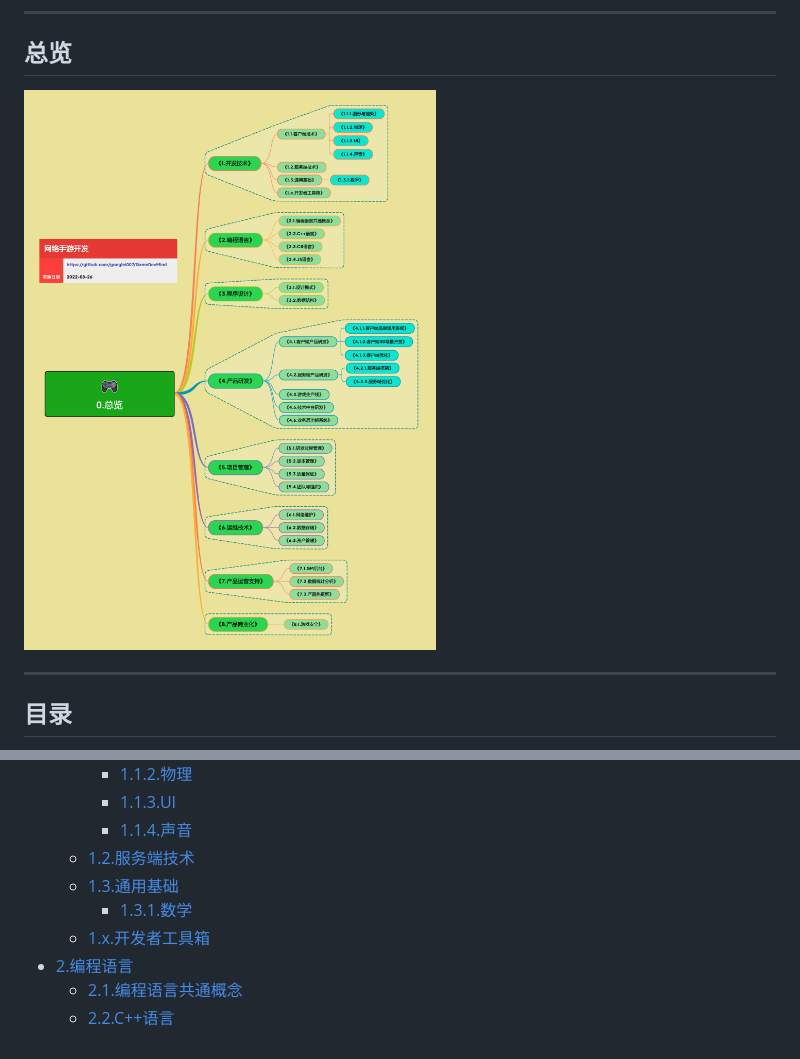
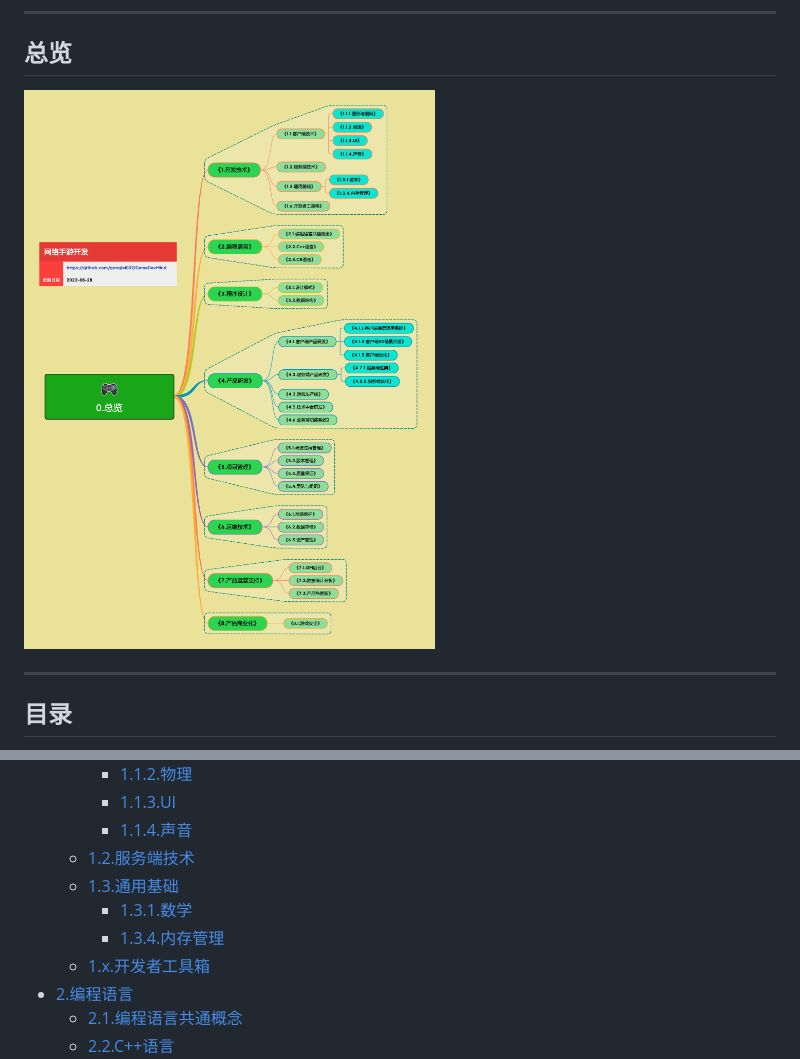
Before and after one commit to gonglei007/GameDevMind, a Markdown page: README.md, 2 parts joined by grey strips. Rendered like a GitHub page; pictures changed too: exports/0.总览.png.

```diff
--- a/README.md
+++ b/README.md
@@ -40,6 +40,7 @@
     * [1.2.服务端技术](https://github.com/gonglei007/GameDevMind/blob/main/mds/1.2.服务端技术.md)
     * [1.3.通用基础](https://github.com/gonglei007/GameDevMind/blob/main/mds/1.3.通用基础.md)
         * [1.3.1.数学](https://github.com/gonglei007/GameDevMind/blob/main/mds/1.3.1.数学.md)
+        * [1.3.4.内存管理](https://github.com/gonglei007/GameDevMind/blob/main/mds/1.3.4.内存管理.md)
     * [1.x.开发者工具箱](https://github.com/gonglei007/GameDevMind/blob/main/mds/1.x.开发者工具箱.md)
 * [2.编程语言](https://github.com/gonglei007/GameDevMind/blob/main/mds/2.编程语言.md)
     * [2.1.编程语言共通概念](https://github.com/gonglei007/GameDevMind/blob/main/mds/2.1.编程语言共通概念.md)
```
Also changed, not shown: README-en.md (+1 -0 lines), mds/1.3.4.内存管理.md (added, +10 -0 lines), exports/1.3.4.内存管理.png (added), 6 other files.
